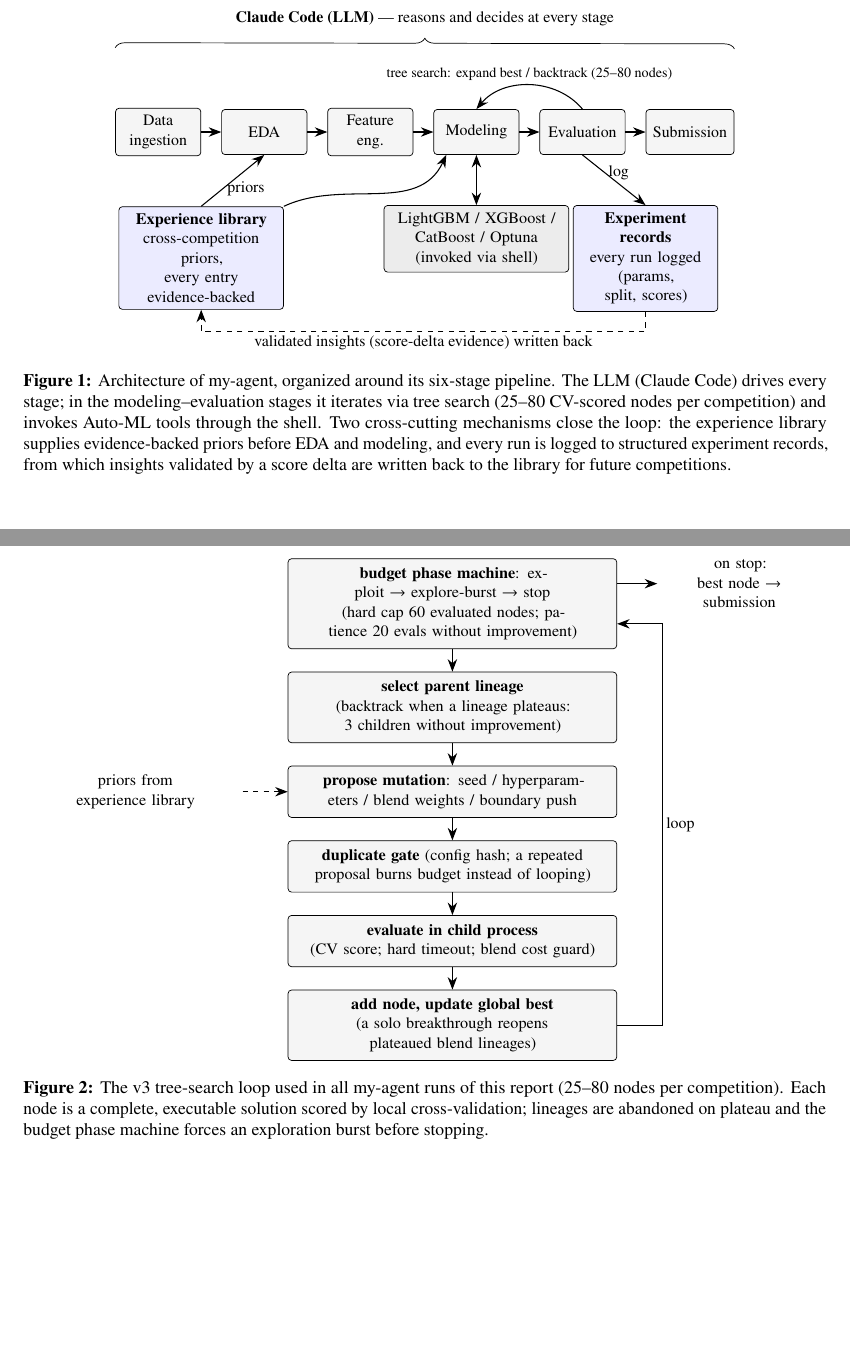
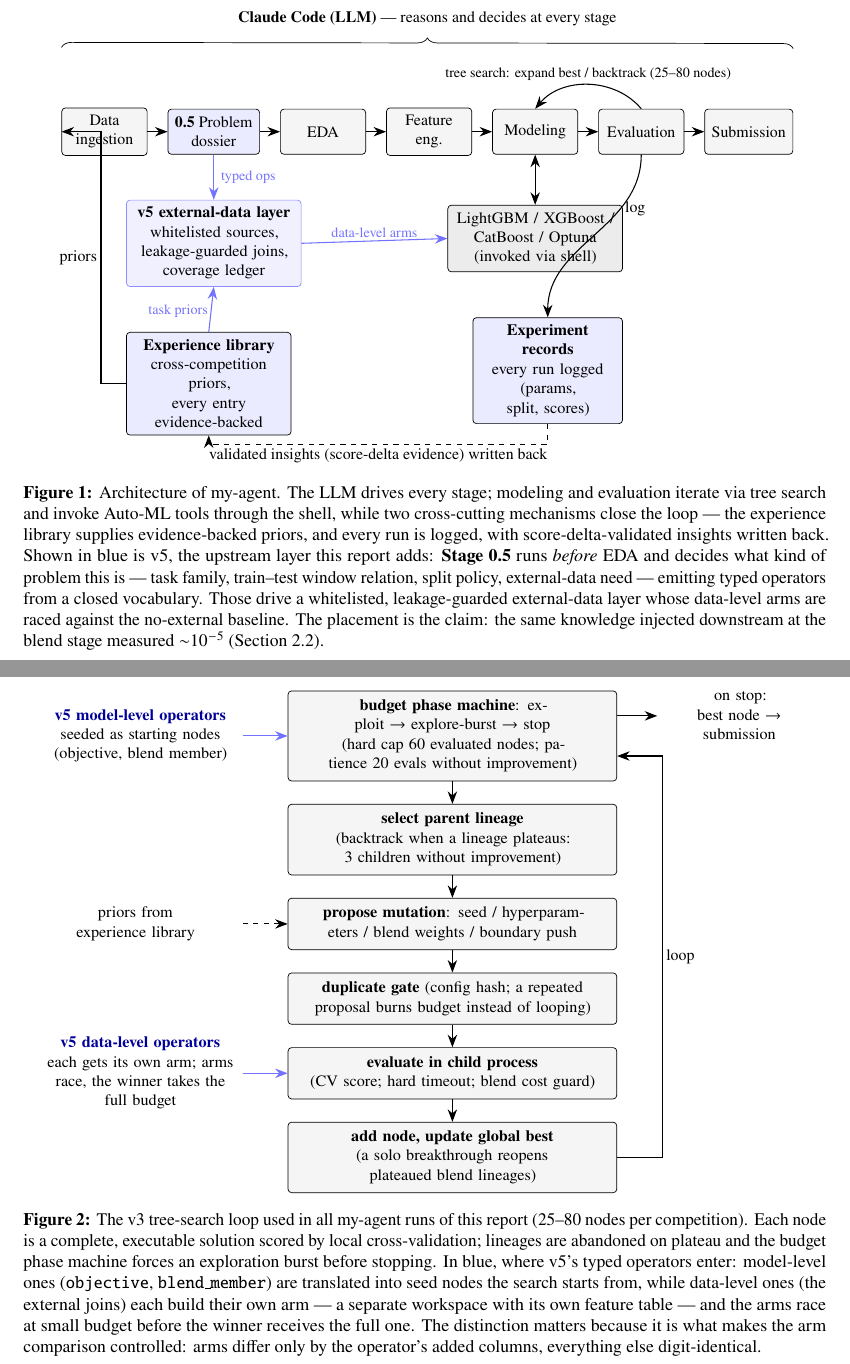
Before and after one commit to 930731haohao-afk/kaggle-agent, a LaTeX document (docs/REPORT_v3.tex): two parts of pages 3 and 4 of 27 before the commit and two parts of pages 4 and 5 of 28 after it, joined at a grey line, cut so that both start at the same text, the shorter picture padded with empty space. Compiled offline with pdfLaTeX.

Commit message:
docs: update both figures for v5
Figure 1 gains Stage 0.5 and the external-data layer it drives, in blue so the
v5 addition reads at a glance against the v3 pipeline it sits on. The caption
states the claim the placement encodes: the same knowledge injected downstream
at the blend stage measured ~1e-5. Relaid out into three rows after the first
attempt overlapped the experience-library box with the v5 one, and the priors
arrow now routes around the left edge rather than through it.

Figure 2 gains v5's two entry points into the search loop, which were previously
invisible: model-level operators become seed nodes the search starts from,
data-level ones each build their own arm and race before the winner takes the
full budget. The caption explains why that distinction is what makes the arm
comparison controlled -- arms differ only by the operator's added columns.

Co-Authored-By: Claude Opus 5 (1M context) <noreply@anthropic.com>

```diff
--- a/docs/REPORT_v3.tex
+++ b/docs/REPORT_v3.tex
@@ -89,14 +89,15 @@
   arr/.style={-{Stealth[length=2.5mm]}, semithick},
   darr/.style={arr, dashed}
 ]
-% six-stage pipeline
+% pipeline: Stage 0.5 sits before EDA
 \node[stage] (s1) {Data\\ingestion};
-\node[stage, right=4mm of s1] (s2) {EDA};
+\node[stage, right=4mm of s1, fill=blue!8] (s05) {\textbf{0.5} Problem\\dossier};
+\node[stage, right=4mm of s05] (s2) {EDA};
 \node[stage, right=4mm of s2] (s3) {Feature\\eng.};
 \node[stage, right=4mm of s3] (s4) {Modeling};
 \node[stage, right=4mm of s4] (s5) {Evaluation};
 \node[stage, right=4mm of s5] (s6) {Submission};
-\foreach \a/\b in {s1/s2, s2/s3, s3/s4, s4/s5, s5/s6}{\draw[arr] (\a) -- (\b);}
+\foreach \a/\b in {s1/s05, s05/s2, s2/s3, s3/s4, s4/s5, s5/s6}{\draw[arr] (\a) -- (\b);}
 % LLM annotation above
 \draw[decorate, decoration={brace, amplitude=2mm}]
   ([yshift=12mm]s1.north west) -- ([yshift=12mm]s6.north east)
@@ -105,22 +106,35 @@
 \draw[arr] (s5.north) to[out=130, in=50]
   node[pos=0.5, above=0.5mm, inner sep=1pt]{\scriptsize tree search: expand best / backtrack (25--80 nodes)} (s4.north);
 % auto-ml tools under modeling
-\node[tool, below=10mm of s4, text width=34mm] (tools)
+\node[tool, below=10mm of s4, text width=32mm] (tools)
   {LightGBM / XGBoost /\\CatBoost / Optuna\\(invoked via shell)};
 \draw[arr, {Stealth[length=2.5mm]}-{Stealth[length=2.5mm]}] (s4.south) -- (tools.north);
-% experience library, bottom left
-\node[mech, below=10mm of s1.south east, text width=30mm, anchor=north] (lib)
+% --- row 2: v5 execution layer (under the dossier) and Auto-ML tools (under modeling) ---
+\node[tool, below=9mm of s05, text width=32mm, fill=blue!6, draw=blue!45] (ext)
+  {\textbf{v5 external-data layer}\\whitelisted sources,\\leakage-guarded joins,\\coverage ledger};
+\draw[arr, blue!55] (s05.south) -- node[right=1mm, inner sep=1pt, pos=0.5]{\scriptsize typed ops} (ext.north);
+\draw[arr, blue!55] (ext.east) -- node[above, inner sep=1.5pt, pos=0.5]{\scriptsize data-level arms} (tools.west);
+% --- row 3: the two cross-cutting mechanisms, clear of row 2 ---
+\node[mech, below=9mm of ext.south west, text width=30mm, anchor=north west] (lib)
   {\textbf{Experience library}\\cross-competition priors,\\every entry evidence-backed};
-\draw[arr] (lib.north) -- node[right, inner sep=2pt, pos=0.35]{priors} (s2.south);
-\draw[arr] (lib.north east) to[out=25, in=245] ([xshift=-6mm]s4.south);
-% experiment records, bottom right
-\node[mech, below=10mm of s6.south west, text width=26mm, anchor=north] (rec)
+\node[mech, below=9mm of tools.south east, text width=27mm, anchor=north east] (rec)
   {\textbf{Experiment records}\\every run logged\\(params, split, scores)};
-\draw[arr] (s5.south) -- node[right, inner sep=2pt, pos=0.35]{log} (rec.north);
+\draw[arr, blue!55] (lib.north) -- node[left, inner sep=1.5pt, pos=0.45]{\scriptsize task priors} (ext.south);
+\draw[arr] (lib.west) -- ++(-5mm,0) |- node[left, inner sep=2pt, pos=0.25]{priors} (s1.west);
+\draw[arr] (s5.south) to[out=270, in=90] node[right, inner sep=2pt, pos=0.3]{log} (rec.north);
 % write-back loop
 \draw[darr] (rec.south) -- ++(0,-4mm) -| node[near start, below, inner sep=2pt]{validated insights (score-delta evidence) written back} (lib.south);
 \end{tikzpicture}
-\caption{Architecture of my-agent, organized around its six-stage pipeline. The LLM (Claude Code) drives every stage; in the modeling--evaluation stages it iterates via tree search (25--80 CV-scored nodes per competition) and invokes Auto-ML tools through the shell. Two cross-cutting mechanisms close the loop: the experience library supplies evidence-backed priors before EDA and modeling, and every run is logged to structured experiment records, from which insights validated by a score delta are written back to the library for future competitions.}
+\caption{Architecture of my-agent. The LLM drives every stage; modeling and evaluation iterate
+via tree search and invoke Auto-ML tools through the shell, while two cross-cutting mechanisms
+close the loop --- the experience library supplies evidence-backed priors, and every run is
+logged, with score-delta-validated insights written back. Shown in blue is v5, the upstream
+layer this report adds: \textbf{Stage 0.5} runs \emph{before} EDA and decides what kind of
+problem this is --- task family, train--test window relation, split policy, external-data need
+--- emitting typed operators from a closed vocabulary. Those drive a whitelisted,
+leakage-guarded external-data layer whose data-level arms are raced against the no-external
+baseline. The placement is the claim: the same knowledge injected downstream at the blend stage
+measured ${\sim}10^{-5}$ (Section~\ref{sec:v5}).}
 \label{fig:arch}
 \end{figure}
 
@@ -154,11 +168,26 @@
 % priors in
 \node[side, left=9mm of propose] (prior) {priors from\\experience library};
 \draw[arr, dashed] (prior) -- (propose);
+% v5 entry points: seeded nodes and a whole raced lane
+\node[side, left=9mm of phase, text width=38mm, align=center] (v5cfg)
+  {\textcolor{blue!60!black}{\textbf{v5 model-level operators}}\\seeded as starting nodes\\(objective, blend member)};
+\draw[arr, blue!55] (v5cfg) -- (phase);
+\node[side, left=9mm of eval, text width=38mm, align=center] (v5data)
+  {\textcolor{blue!60!black}{\textbf{v5 data-level operators}}\\each gets its own arm; arms\\race, the winner takes the\\full budget};
+\draw[arr, blue!55] (v5data) -- (eval);
 % exit
 \node[side, right=8mm of phase, yshift=4mm, text width=30mm] (out) {on stop:\\best node $\to$ submission};
 \draw[arr] ([yshift=4mm]phase.east) -- (out.west);
 \end{tikzpicture}
-\caption{The v3 tree-search loop used in all my-agent runs of this report (25--80 nodes per competition). Each node is a complete, executable solution scored by local cross-validation; lineages are abandoned on plateau and the budget phase machine forces an exploration burst before stopping.}
+\caption{The v3 tree-search loop used in all my-agent runs of this report (25--80 nodes per
+competition). Each node is a complete, executable solution scored by local cross-validation;
+lineages are abandoned on plateau and the budget phase machine forces an exploration burst
+before stopping. In blue, where v5's typed operators enter: model-level ones
+(\texttt{objective}, \texttt{blend\_member}) are translated into seed nodes the search starts
+from, while data-level ones (the external joins) each build their own arm --- a separate
+workspace with its own feature table --- and the arms race at small budget before the winner
+receives the full one. The distinction matters because it is what makes the arm comparison
+controlled: arms differ only by the operator's added columns, everything else digit-identical.}
 \label{fig:tree}
 \end{figure}
 
```
Also changed, not shown: docs/REPORT_v3.pdf.
